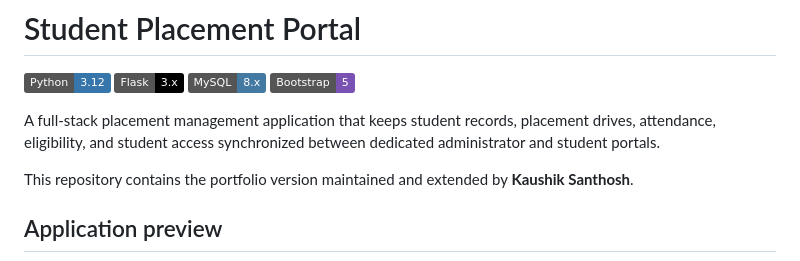
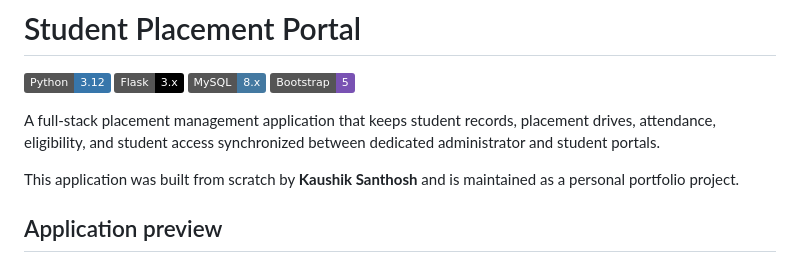
Before and after one commit to Kaushik-web-arch/student-placement-porta, a Markdown page: README.md, the part around the change. Drawn GitHub-style; badges without logos.

Commit message:
docs: clarify contributor-confirmed project context

```diff
--- a/README.md
+++ b/README.md
@@ -7,7 +7,7 @@
 
 A full-stack placement management application that keeps student records, placement drives, attendance, eligibility, and student access synchronized between dedicated administrator and student portals.
 
-This repository contains the portfolio version maintained and extended by **Kaushik Santhosh**.
+This application was built from scratch by **Kaushik Santhosh** and is maintained as a personal portfolio project.
 
 ## Application preview
 
```
